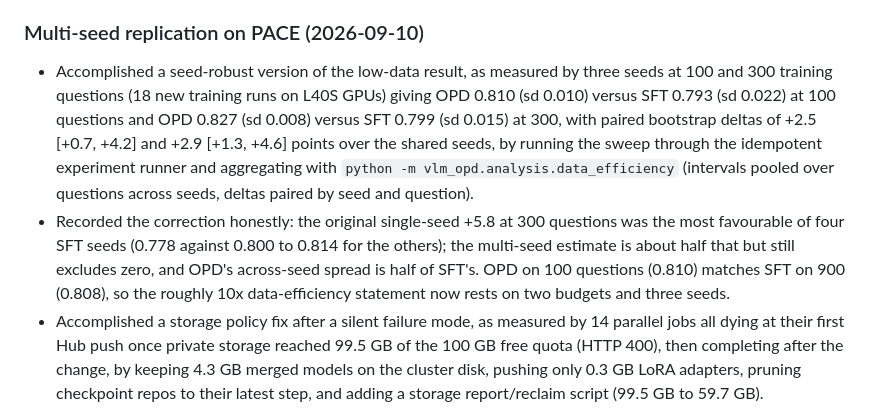
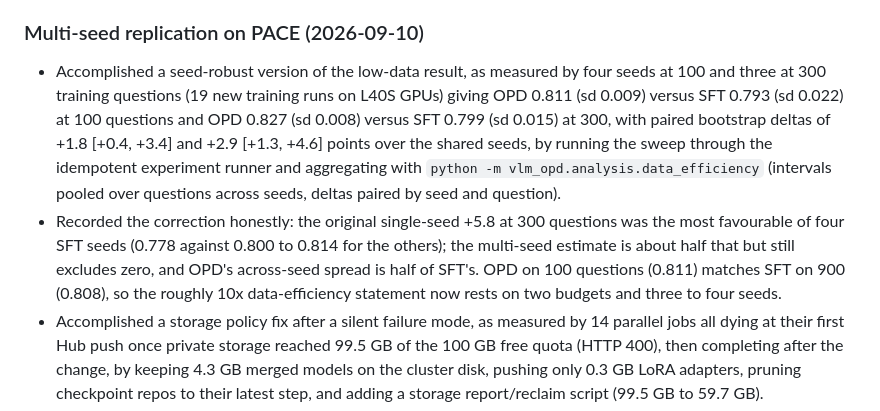
Before and after one commit to ffy208/On-Policy-Distillation-for-Vision-Language-Reasoning, a Markdown page: docs/resume_log.md, the part around the change. GitHub-like rendering.

```diff
--- a/docs/resume_log.md
+++ b/docs/resume_log.md
@@ -53,8 +53,8 @@ Qwen3-VL-8B-Instruct. Task: ChartQA, human-written questions, 3000 train / 500 t
 
 ### Multi-seed replication on PACE (2026-09-10)
 
-- Accomplished a seed-robust version of the low-data result, as measured by three seeds at 100 and 300 training questions (18 new training runs on L40S GPUs) giving OPD 0.810 (sd 0.010) versus SFT 0.793 (sd 0.022) at 100 questions and OPD 0.827 (sd 0.008) versus SFT 0.799 (sd 0.015) at 300, with paired bootstrap deltas of +2.5 [+0.7, +4.2] and +2.9 [+1.3, +4.6] points over the shared seeds, by running the sweep through the idempotent experiment runner and aggregating with `python -m vlm_opd.analysis.data_efficiency` (intervals pooled over questions across seeds, deltas paired by seed and question).
-- Recorded the correction honestly: the original single-seed +5.8 at 300 questions was the most favourable of four SFT seeds (0.778 against 0.800 to 0.814 for the others); the multi-seed estimate is about half that but still excludes zero, and OPD's across-seed spread is half of SFT's. OPD on 100 questions (0.810) matches SFT on 900 (0.808), so the roughly 10x data-efficiency statement now rests on two budgets and three seeds.
+- Accomplished a seed-robust version of the low-data result, as measured by four seeds at 100 and three at 300 training questions (19 new training runs on L40S GPUs) giving OPD 0.811 (sd 0.009) versus SFT 0.793 (sd 0.022) at 100 questions and OPD 0.827 (sd 0.008) versus SFT 0.799 (sd 0.015) at 300, with paired bootstrap deltas of +1.8 [+0.4, +3.4] and +2.9 [+1.3, +4.6] points over the shared seeds, by running the sweep through the idempotent experiment runner and aggregating with `python -m vlm_opd.analysis.data_efficiency` (intervals pooled over questions across seeds, deltas paired by seed and question).
+- Recorded the correction honestly: the original single-seed +5.8 at 300 questions was the most favourable of four SFT seeds (0.778 against 0.800 to 0.814 for the others); the multi-seed estimate is about half that but still excludes zero, and OPD's across-seed spread is half of SFT's. OPD on 100 questions (0.811) matches SFT on 900 (0.808), so the roughly 10x data-efficiency statement now rests on two budgets and three to four seeds.
 - Accomplished a storage policy fix after a silent failure mode, as measured by 14 parallel jobs all dying at their first Hub push once private storage reached 99.5 GB of the 100 GB free quota (HTTP 400), then completing after the change, by keeping 4.3 GB merged models on the cluster disk, pushing only 0.3 GB LoRA adapters, pruning checkpoint repos to their latest step, and adding a storage report/reclaim script (99.5 GB to 59.7 GB).
 - Diagnosed one unrelated hardware failure: two jobs on the same node failed at device setup with `cudaErrorECCUncorrectable`; excluded the node via `SBATCH_EXCLUDE` and reported it.
 
```
Also changed, not shown: README.md (+5 -5 lines), docs/research_plan.md (+1 -1 lines), docs/assets/data_efficiency.png, 1 other file.
